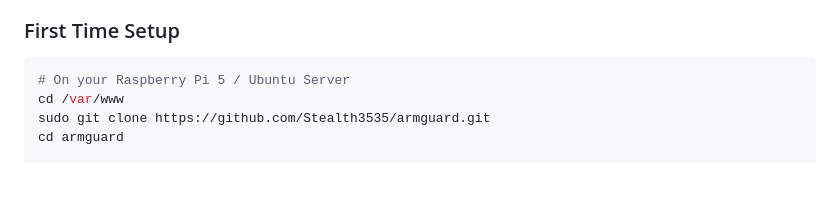
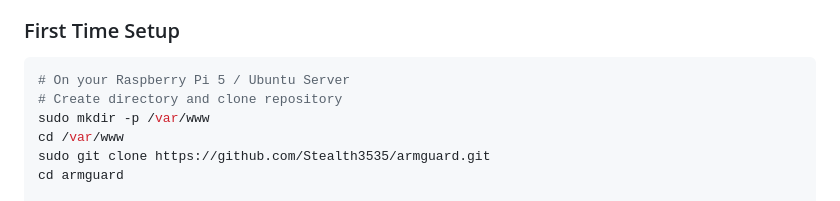
Before and after one commit to Stealth3535/armguard, a Markdown page: deployment/README.md, the part around the change. Rendered like a GitHub page; blank space fills up the shorter version.

````diff
--- a/deployment/README.md
+++ b/deployment/README.md
@@ -105,6 +105,8 @@ sudo bash deployment/install-mkcert-ssl.sh armguard.local
 ### First Time Setup
 ```bash
 # On your Raspberry Pi 5 / Ubuntu Server
+# Create directory and clone repository
+sudo mkdir -p /var/www
 cd /var/www
 sudo git clone https://github.com/Stealth3535/armguard.git
 cd armguard
````
Also changed, not shown: README.md (+8 -2 lines).
